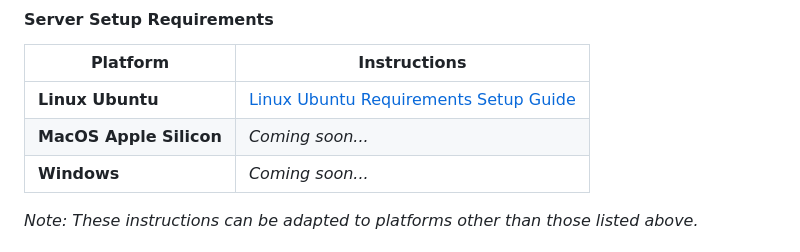
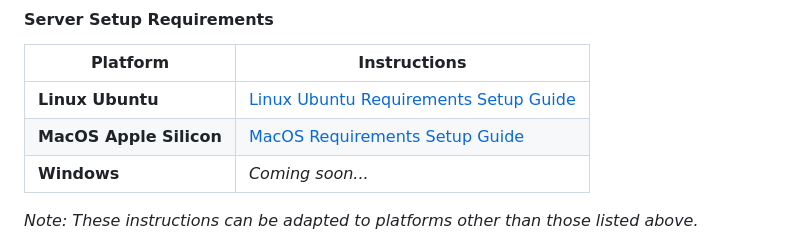
Before and after one commit to falaqui-open/chat, a Markdown page: README.md, the part around the change. Rendered like a GitHub page.

```diff
--- a/README.md
+++ b/README.md
@@ -94,7 +94,7 @@ This section is currently under construction. Please check back later for detail
 | Platform             | Instructions                                   |
 |----------------------|-----------------------------------------------|
 | **Linux Ubuntu**     | [Linux Ubuntu Requirements Setup Guide](docs/platforms/linux-ubuntu/requirements/README.md) |
-| **MacOS Apple Silicon** | *Coming soon...*                             |
+| **MacOS Apple Silicon** | [MacOS Requirements Setup Guide](docs/platforms/mac/requirements/README.md) |
 | **Windows**          | *Coming soon...*                             |
 
 *Note: These instructions can be adapted to platforms other than those listed above.*
```
Also changed, not shown: README-pt-BR.md (+1 -1 lines), 1 other file.
